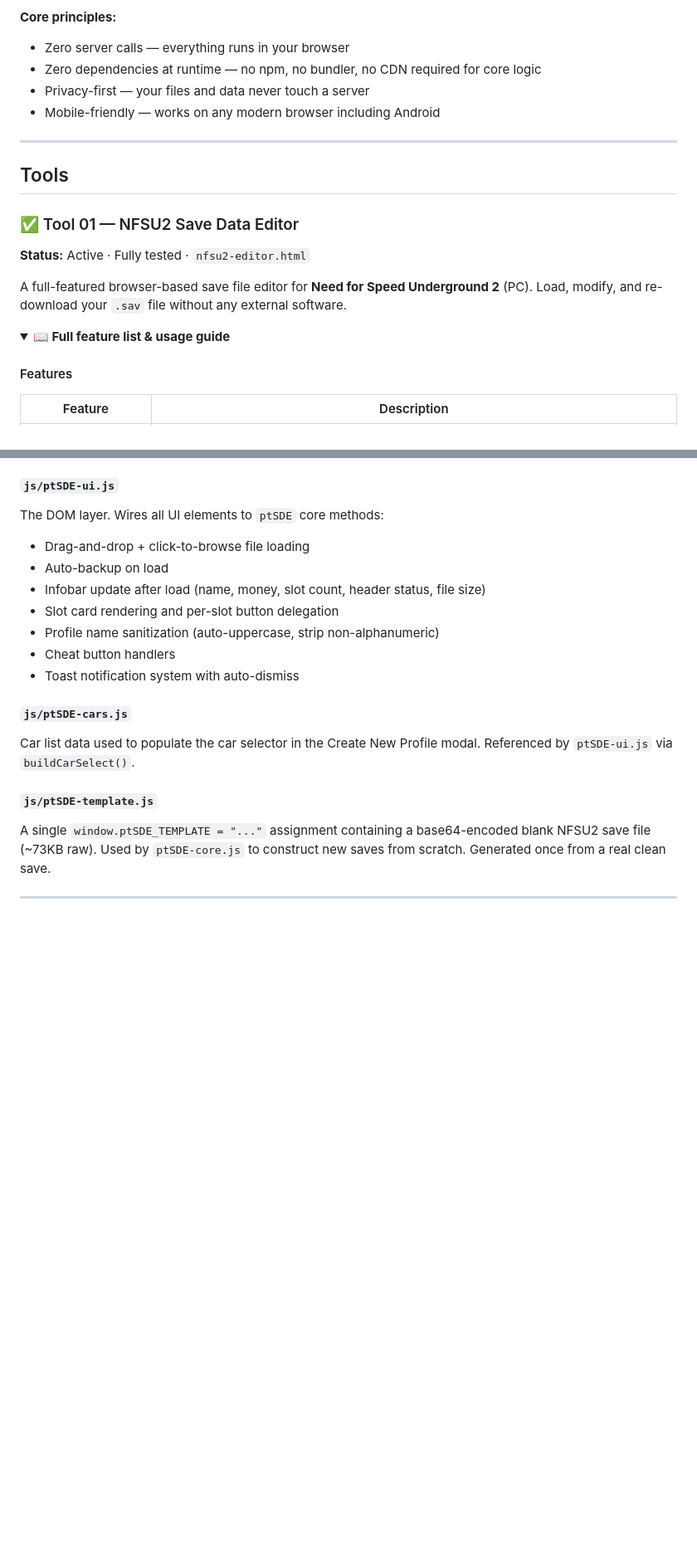
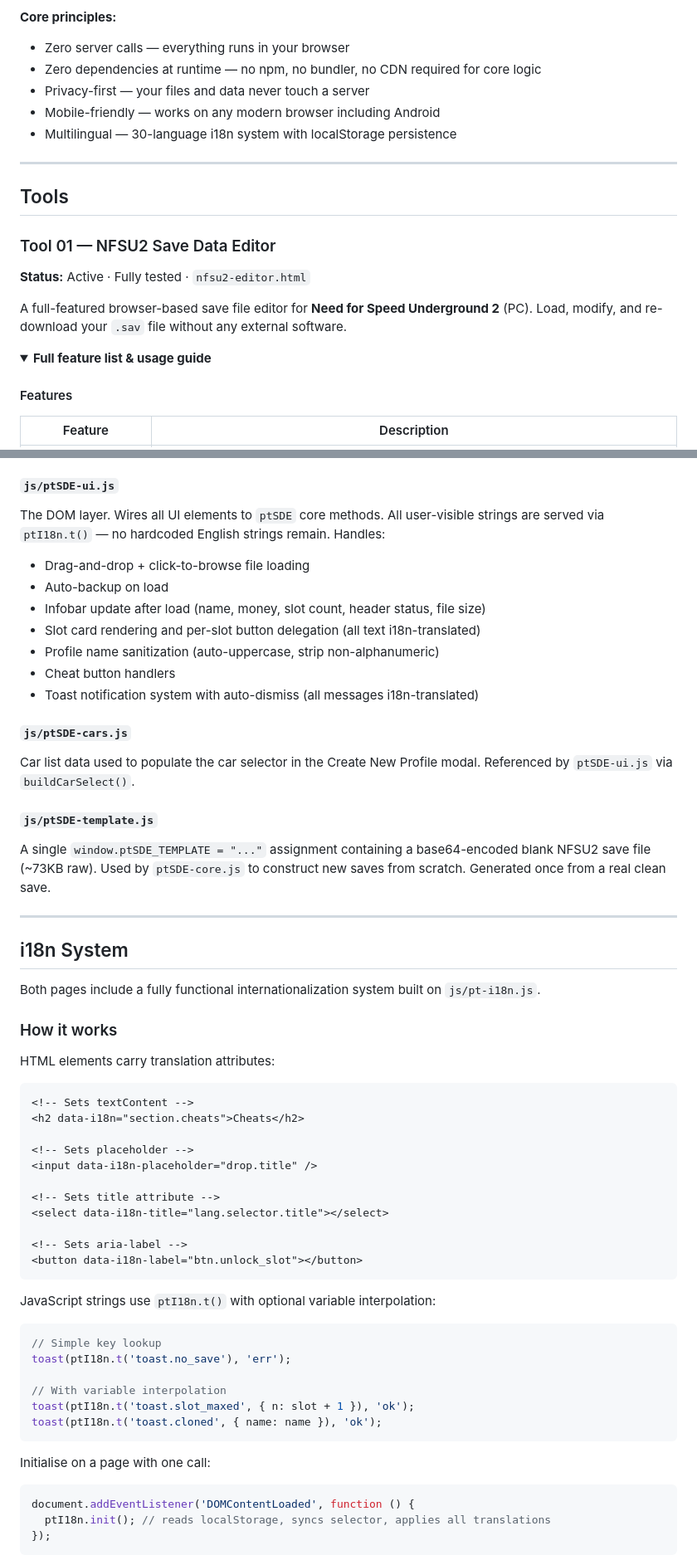
Before and after one commit to piererra/piererra-tools, a Markdown page: README.md, 2 parts joined by grey strips. Shown at 83% size. GitHub-like rendering; folded sections open; blank space fills up the shorter version.

````diff
--- a/README.md
+++ b/README.md
@@ -34,19 +35,20 @@ Piererra Tools started as a personal toolbox and is now shared openly for anyone
 - Zero dependencies at runtime — no npm, no bundler, no CDN required for core logic
 - Privacy-first — your files and data never touch a server
 - Mobile-friendly — works on any modern browser including Android
+- Multilingual — 30-language i18n system with localStorage persistence
 
 ---
 
 ## Tools
 
-### ✅ Tool 01 — NFSU2 Save Data Editor
+### Tool 01 — NFSU2 Save Data Editor
 
 **Status:** Active · Fully tested · `nfsu2-editor.html`
 
 A full-featured browser-based save file editor for **Need for Speed Underground 2** (PC). Load, modify, and re-download your `.sav` file without any external software.
 
 <details>
-<summary><strong>📖 Full feature list & usage guide</strong></summary>
+<summary><strong>Full feature list & usage guide</strong></summary>
 
 #### Features
 
@@ -174,14 +185,14 @@ The binary read/write engine. Exposes `window.ptSDE` with the full public API. S
 - Browser download via `Blob` + `URL.createObjectURL`
 
 #### `js/ptSDE-ui.js`
-The DOM layer. Wires all UI elements to `ptSDE` core methods:
+The DOM layer. Wires all UI elements to `ptSDE` core methods. All user-visible strings are served via `ptI18n.t()` — no hardcoded English strings remain. Handles:
 - Drag-and-drop + click-to-browse file loading
 - Auto-backup on load
 - Infobar update after load (name, money, slot count, header status, file size)
-- Slot card rendering and per-slot button delegation
+- Slot card rendering and per-slot button delegation (all text i18n-translated)
 - Profile name sanitization (auto-uppercase, strip non-alphanumeric)
 - Cheat button handlers
-- Toast notification system with auto-dismiss
+- Toast notification system with auto-dismiss (all messages i18n-translated)
 
 #### `js/ptSDE-cars.js`
 Car list data used to populate the car selector in the Create New Profile modal. Referenced by `ptSDE-ui.js` via `buildCarSelect()`.
@@ -193,3 +204,44 @@ A single `window.ptSDE_TEMPLATE = "..."` assignment containing a base64-encoded
 
 ---
 
+## i18n System
+
+Both pages include a fully functional internationalization system built on `js/pt-i18n.js`.
+
+### How it works
+
+HTML elements carry translation attributes:
+
+```html
+<!-- Sets textContent -->
+<h2 data-i18n="section.cheats">Cheats</h2>
+
+<!-- Sets placeholder -->
+<input data-i18n-placeholder="drop.title" />
+
+<!-- Sets title attribute -->
+<select data-i18n-title="lang.selector.title"></select>
+
+<!-- Sets aria-label -->
+<button data-i18n-label="btn.unlock_slot"></button>
+```
+
+JavaScript strings use `ptI18n.t()` with optional variable interpolation:
+
+```javascript
+// Simple key lookup
+toast(ptI18n.t('toast.no_save'), 'err');
+
+// With variable interpolation
+toast(ptI18n.t('toast.slot_maxed', { n: slot + 1 }), 'ok');
+toast(ptI18n.t('toast.cloned', { name: name }), 'ok');
+```
+
+Initialise on a page with one call:
+
+```javascript
+document.addEventListener('DOMContentLoaded', function () {
+  ptI18n.init(); // reads localStorage, syncs selector, applies all translations
+});
+```
+
````
Also changed, not shown: other parts of README.md (+74 -36 lines).
